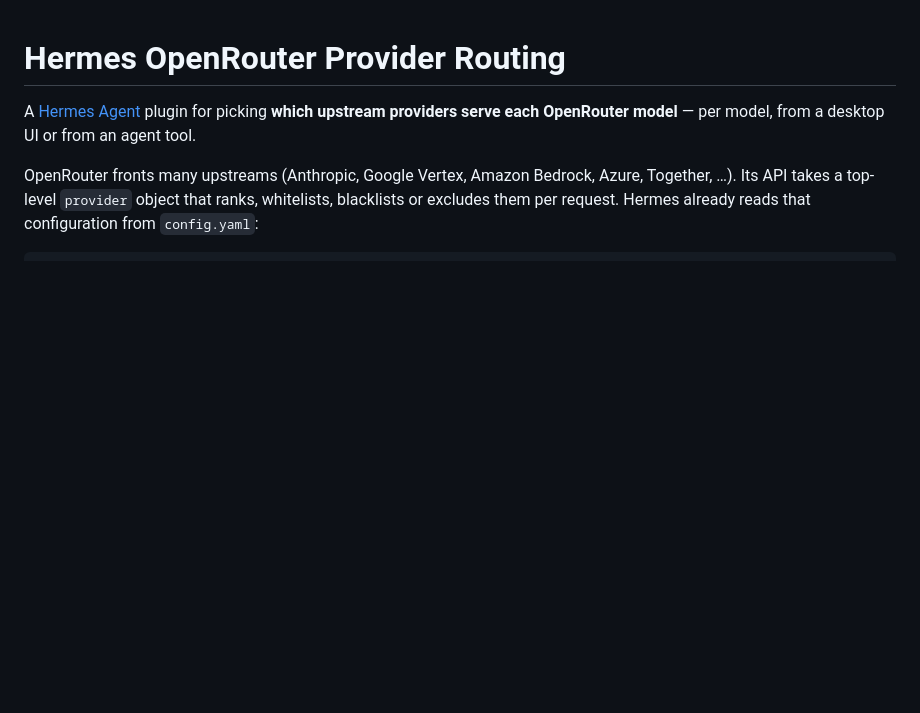
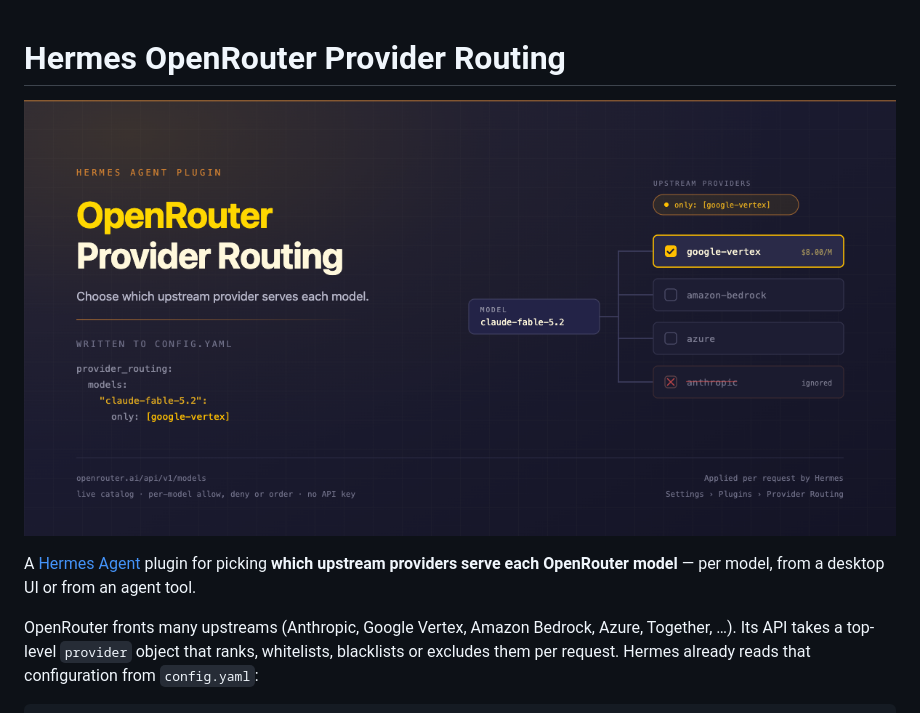
Before and after one commit to PotatoWareGit/hermes-openrouter-provider, a Markdown page: README.md, the part around the change. GitHub-like rendering; pictures changed too: assets/banner.png (added); blank space fills up the shorter version.

Commit message:
Add a catalog thumbnail
assets/banner.svg is the source: 1200x600, drawn to the Hermes default skin
palette from skin_engine.py (#1a1a2e ground, #FFD700/#FFBF00 gold, #CD7F32
bronze, #FFF8DC text). assets/banner.png is that SVG rendered in Chromium at
exactly 1200x600, which is what the catalog card and the docs page load — PNG
avoids any question about a client refusing SVG.

It is an illustration of what the plugin does (one model fanning out to its
upstream providers, one selected, one excluded), deliberately NOT a drawn
screenshot: the catalog's screenshots: slot implies real captures.

```diff
--- a/README.md
+++ b/README.md
@@ -1,4 +1,6 @@
 # Hermes OpenRouter Provider Routing
+
+![OpenRouter Provider Routing — pick which upstream provider serves each model](assets/banner.png)
 
 A [Hermes Agent](https://github.com/NousResearch/hermes-agent) plugin for picking **which upstream
 providers serve each OpenRouter model** — per model, from a desktop UI or from an agent tool.
```
Also changed, not shown: 1 other file.
